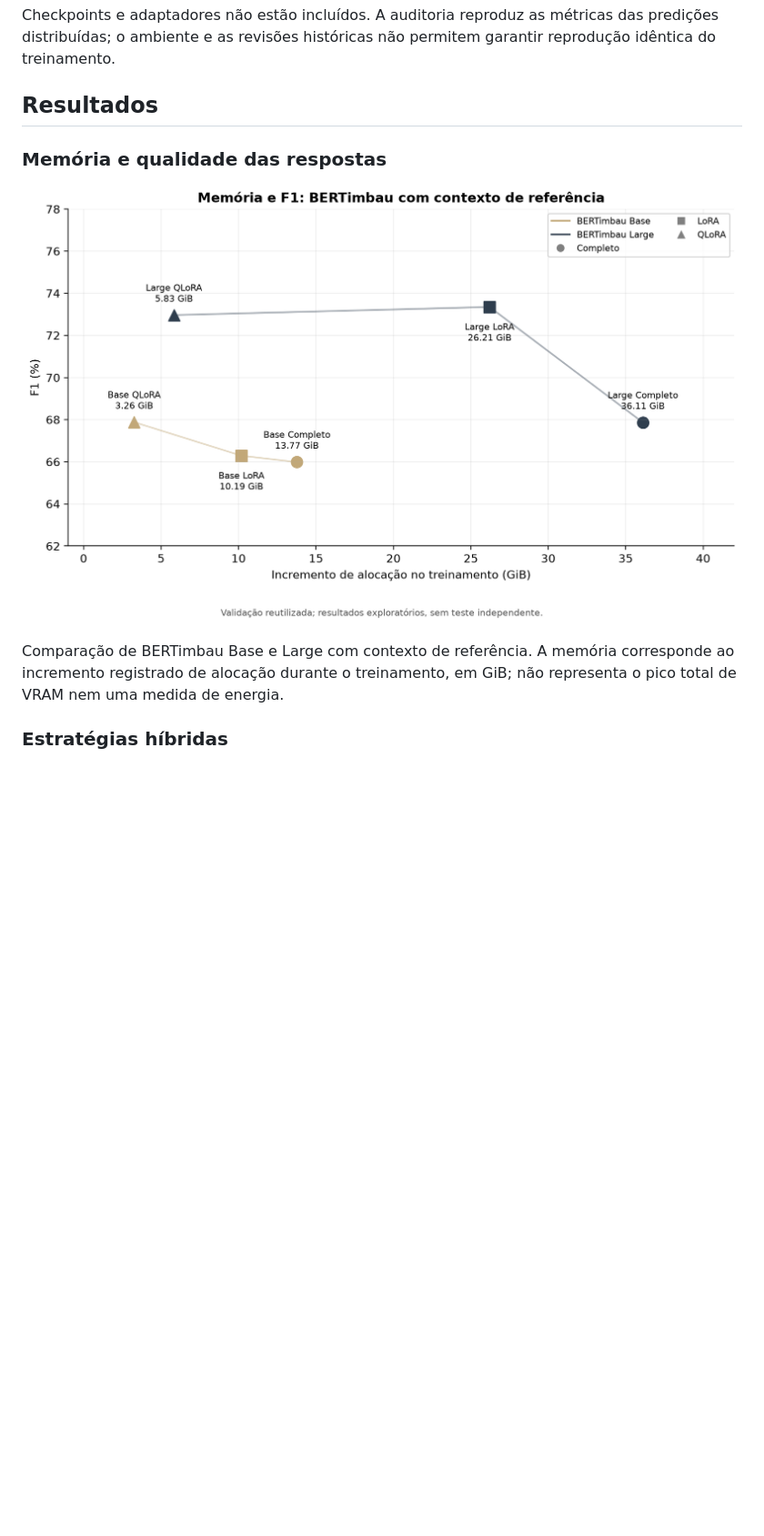
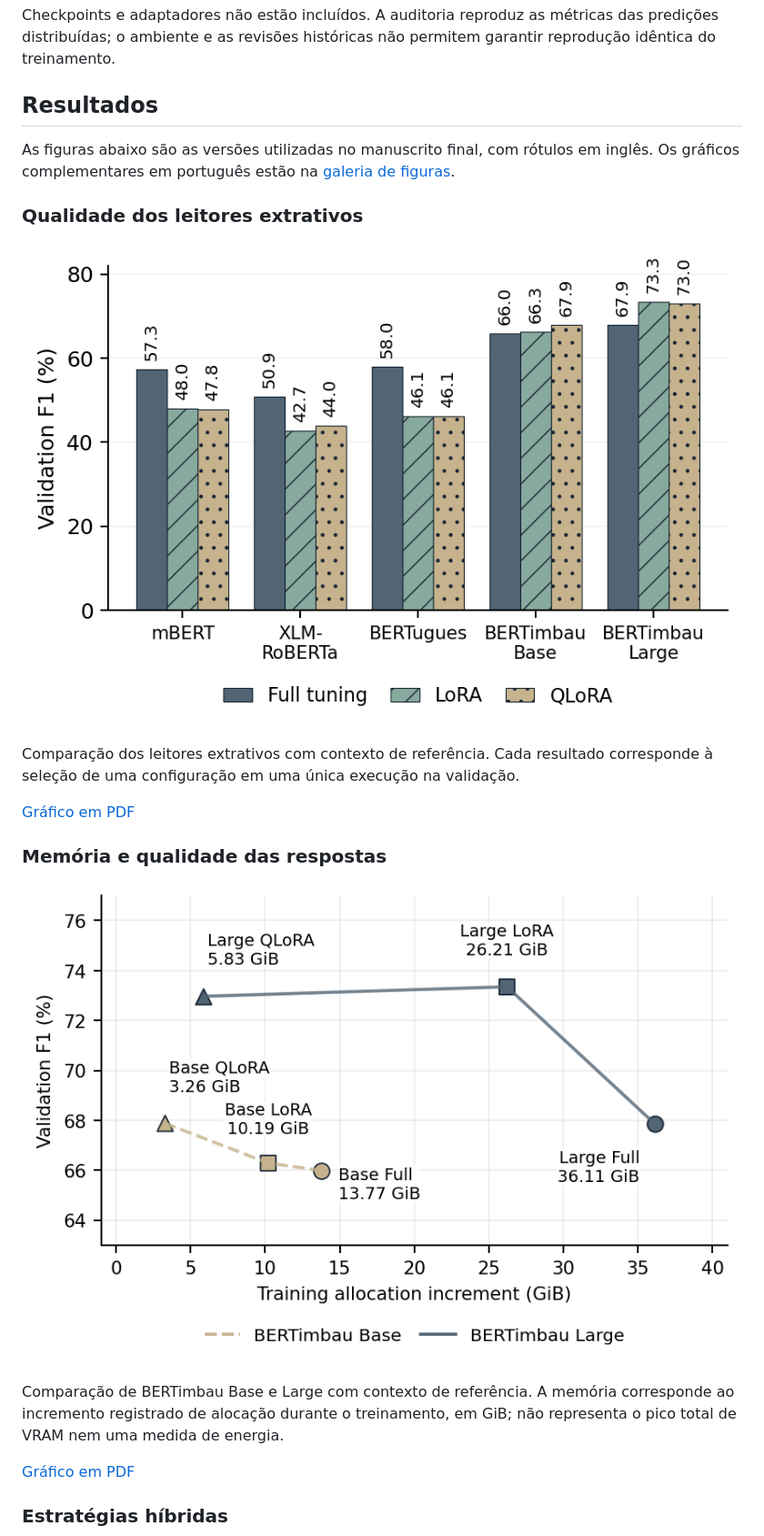
Before and after one commit to GPAM-ai/Institutional-QA-PT, a Markdown page: README.md, the part around one of its changes. Shown at 91% size. Rendered like a GitHub page; pictures changed too: figures/paper/fig1_green_ai.png, figures/paper/fig3_barras.png; blank space fills up the shorter version.

Commit message:
Update README and gallery with final paper figures

```diff
--- a/README.md
+++ b/README.md
@@ -60,11 +60,23 @@ Checkpoints e adaptadores não estão incluídos. A auditoria reproduz as métri
 
 ## Resultados
 
+As figuras abaixo são as versões utilizadas no manuscrito final, com rótulos em inglês. Os gráficos complementares em português estão na [galeria de figuras](docs/FIGURAS.md).
+
+### Qualidade dos leitores extrativos
+
+![F1 de validação dos leitores extrativos com ajuste completo, LoRA e QLoRA](figures/paper/fig3_barras.png)
+
+Comparação dos leitores extrativos com contexto de referência. Cada resultado corresponde à seleção de uma configuração em uma única execução na validação.
+
+[Gráfico em PDF](figures/paper/fig3_barras.pdf)
+
 ### Memória e qualidade das respostas
 
-![F1 e incremento de alocação de memória para BERTimbau com ajuste completo, LoRA e QLoRA](figures/memory_f1.png)
+![F1 e incremento de alocação de memória para BERTimbau com ajuste completo, LoRA e QLoRA](figures/paper/fig1_green_ai.png)
 
 Comparação de BERTimbau Base e Large com contexto de referência. A memória corresponde ao incremento registrado de alocação durante o treinamento, em GiB; não representa o pico total de VRAM nem uma medida de energia.
+
+[Gráfico em PDF](figures/paper/fig1_green_ai.pdf)
 
 ### Estratégias híbridas
 
```
Also changed, not shown: other parts of README.md (+2 -2 lines), docs/FIGURAS.md (+7 -1 lines), figures/paper/pipeline_preview.png (added), 6 other files.
